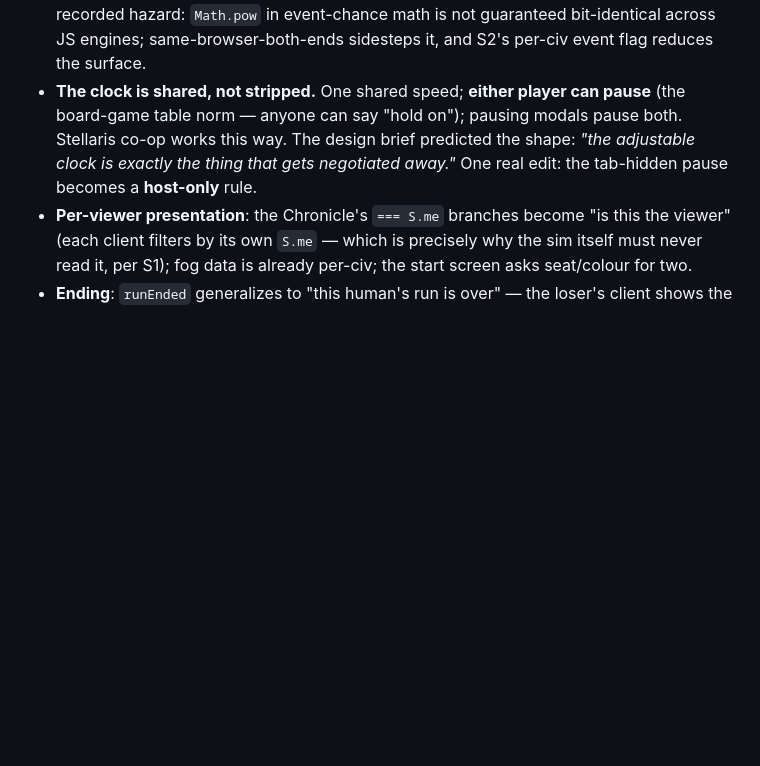
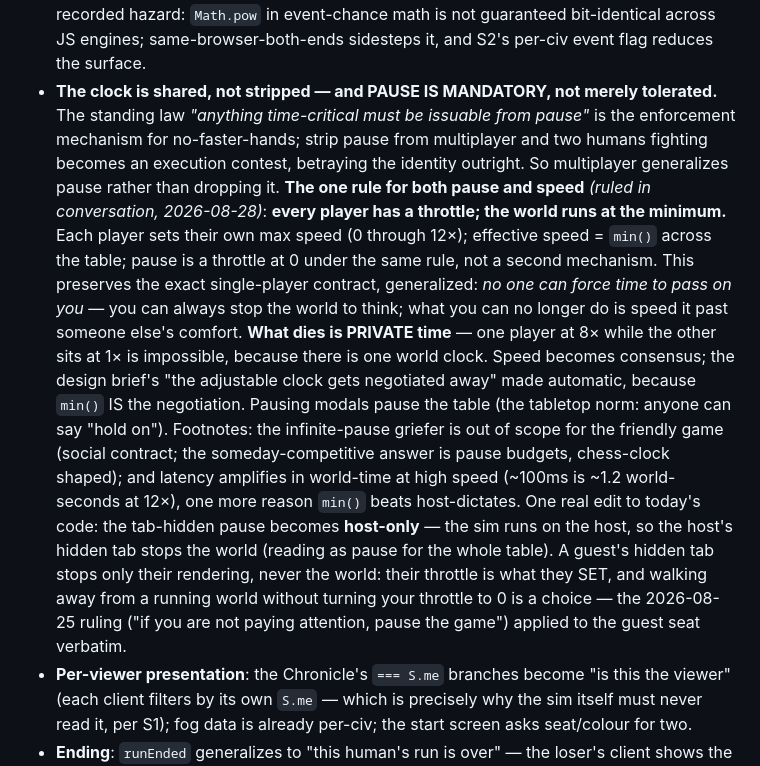
Before and after one commit to michaeldippold/idle-civ, a Markdown page: 2026-08-28-antagonist-spec.md, the part around the change. Rendered like a GitHub page; blank space fills up the shorter version.

Commit message:
Recorded: every player has a throttle, and the world runs at the minimum
The owner asked whether pause survives multiplayer while speed cannot.
The answer inverted both halves: pause is MANDATORY (it is the
enforcement mechanism for no-faster-hands, so stripping it would turn a
two-human war into an execution contest), and speed survives under the
same rule that carries pause -- per-player throttles, effective speed
min() across the table, pause as a throttle at 0. What dies is private
time. Guest tab-hide stops rendering, never the world: not paying
attention without throttling to 0 is a choice, the 8/25 ruling applied
to the guest seat verbatim.

```diff
--- a/2026-08-28-antagonist-spec.md
+++ b/2026-08-28-antagonist-spec.md
@@ -335,11 +335,29 @@ decisions) exists so a test game is never hostage, but the pause is the default.
   replay on both sims, verify with state checksums (cheap: the serializer exists). One recorded
   hazard: `Math.pow` in event-chance math is not guaranteed bit-identical across JS engines;
   same-browser-both-ends sidesteps it, and S2's per-civ event flag reduces the surface.
-- **The clock is shared, not stripped.** One shared speed; **either player can pause** (the
-  board-game table norm — anyone can say "hold on"); pausing modals pause both. Stellaris co-op
-  works this way. The design brief predicted the shape: *"the adjustable clock is exactly the
-  thing that gets negotiated away."* One real edit: the tab-hidden pause becomes a **host-only**
-  rule.
+- **The clock is shared, not stripped — and PAUSE IS MANDATORY, not merely tolerated.** The
+  standing law *"anything time-critical must be issuable from pause"* is the enforcement
+  mechanism for no-faster-hands; strip pause from multiplayer and two humans fighting becomes
+  an execution contest, betraying the identity outright. So multiplayer generalizes pause
+  rather than dropping it. **The one rule for both pause and speed** *(ruled in conversation,
+  2026-08-28)*: **every player has a throttle; the world runs at the minimum.** Each player
+  sets their own max speed (0 through 12×); effective speed = `min()` across the table; pause
+  is a throttle at 0 under the same rule, not a second mechanism. This preserves the exact
+  single-player contract, generalized: *no one can force time to pass on you* — you can always
+  stop the world to think; what you can no longer do is speed it past someone else's comfort.
+  **What dies is PRIVATE time** — one player at 8× while the other sits at 1× is impossible,
+  because there is one world clock. Speed becomes consensus; the design brief's "the
+  adjustable clock gets negotiated away" made automatic, because `min()` IS the negotiation.
+  Pausing modals pause the table (the tabletop norm: anyone can say "hold on"). Footnotes:
+  the infinite-pause griefer is out of scope for the friendly game (social contract; the
+  someday-competitive answer is pause budgets, chess-clock shaped); and latency amplifies in
+  world-time at high speed (~100ms is ~1.2 world-seconds at 12×), one more reason `min()`
+  beats host-dictates. One real edit to today's code: the tab-hidden pause becomes
+  **host-only** — the sim runs on the host, so the host's hidden tab stops the world (reading
+  as pause for the whole table). A guest's hidden tab stops only their rendering, never the
+  world: their throttle is what they SET, and walking away from a running world without
+  turning your throttle to 0 is a choice — the 2026-08-25 ruling ("if you are not paying
+  attention, pause the game") applied to the guest seat verbatim.
 - **Per-viewer presentation**: the Chronicle's `=== S.me` branches become "is this the viewer"
   (each client filters by its own `S.me` — which is precisely why the sim itself must never
   read it, per S1); fog data is already per-civ; the start screen asks seat/colour for two.
```
